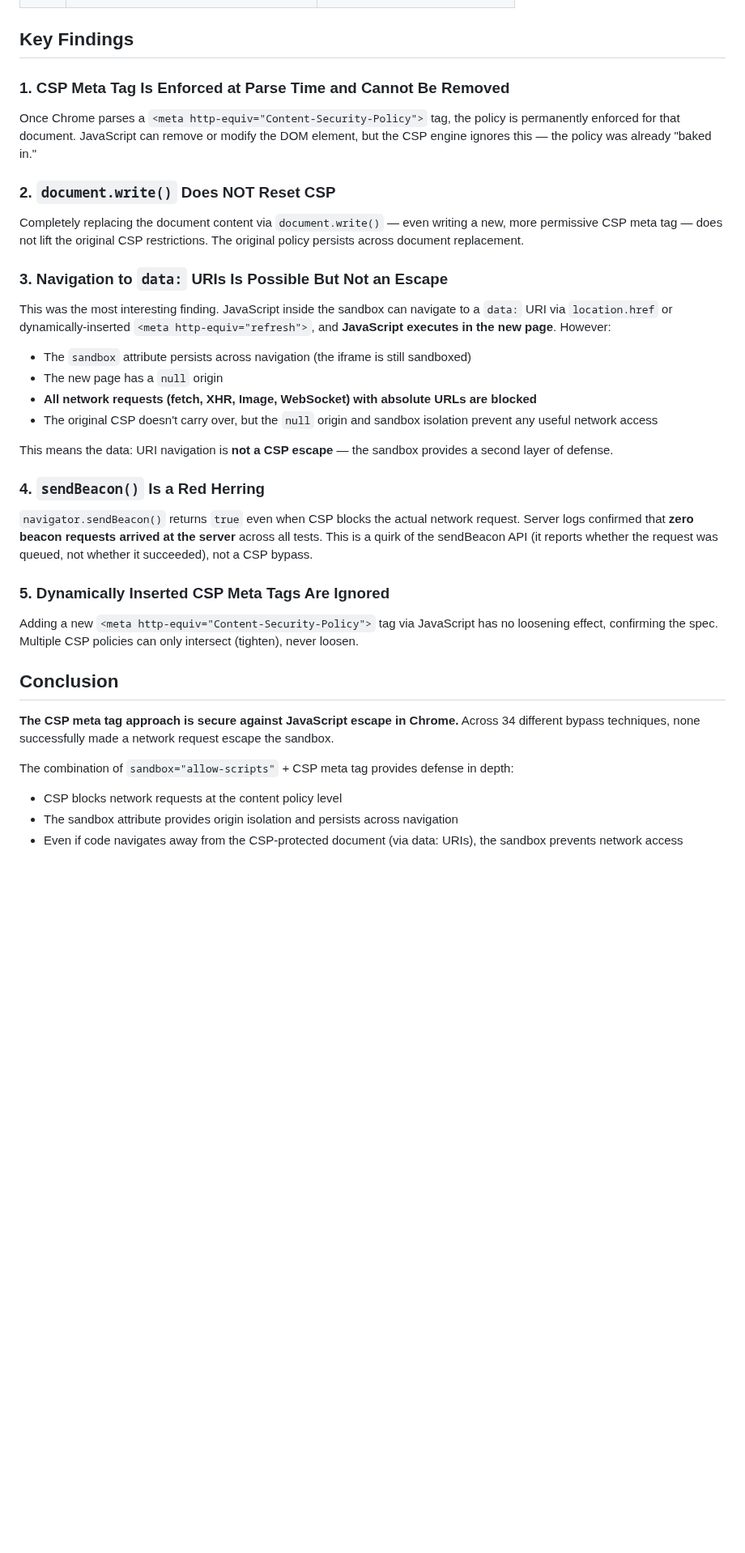
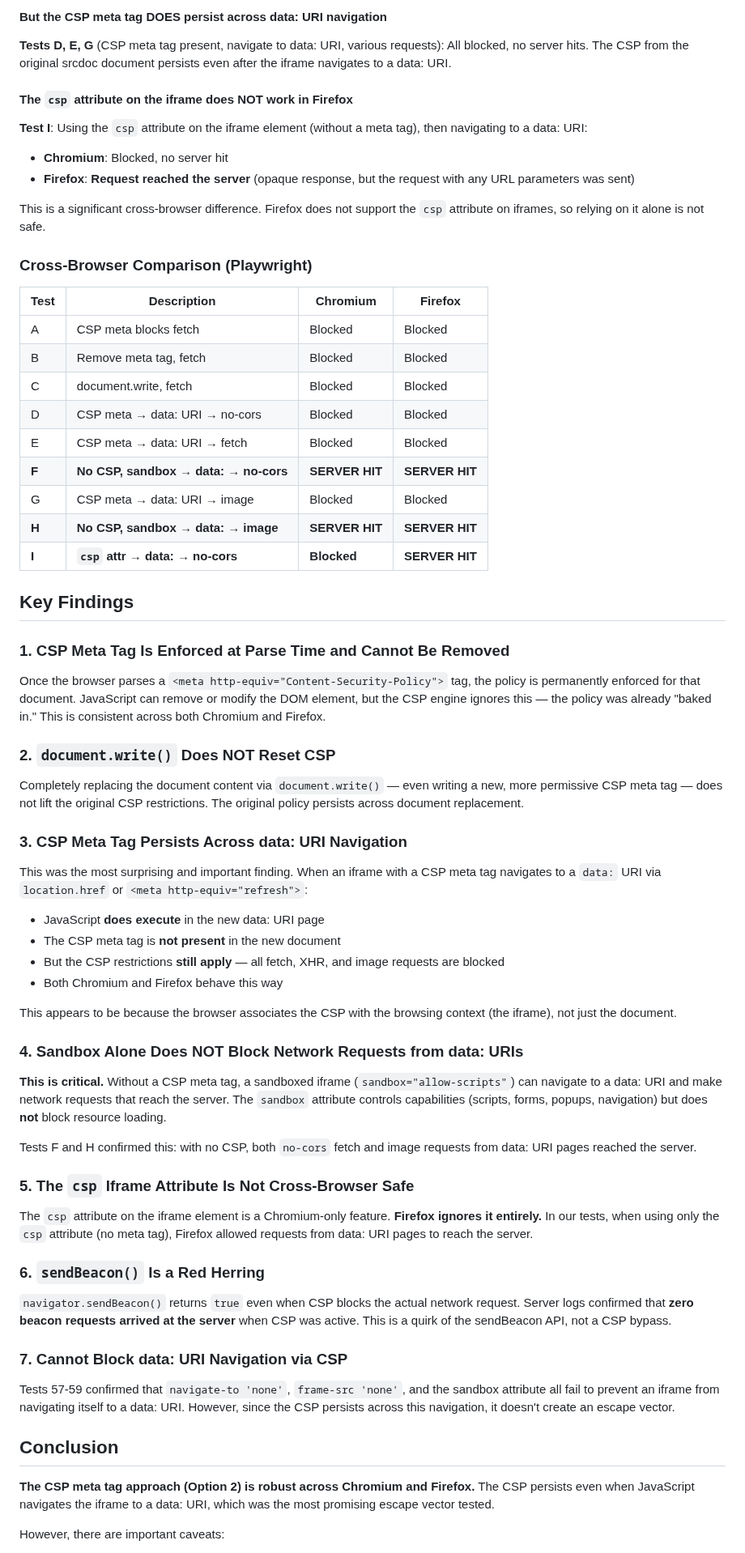
Before and after one commit to simonw/research, a Markdown page: test-csp-iframe-escape/README.md, the part around one of its changes. Shown at 81% size. GitHub-like rendering; blank space fills up the shorter version.

```diff
--- a/test-csp-iframe-escape/README.md
+++ b/test-csp-iframe-escape/README.md
@@ -102,38 +121,71 @@ The claim is that:
+#### But the CSP meta tag DOES persist across data: URI navigation
+
+**Tests D, E, G** (CSP meta tag present, navigate to data: URI, various requests): All blocked, no server hits. The CSP from the original srcdoc document persists even after the iframe navigates to a data: URI.
+
+#### The `csp` attribute on the iframe does NOT work in Firefox
+
+**Test I**: Using the `csp` attribute on the iframe element (without a meta tag), then navigating to a data: URI:
+- **Chromium**: Blocked, no server hit
+- **Firefox**: **Request reached the server** (opaque response, but the request with any URL parameters was sent)
+
+This is a significant cross-browser difference. Firefox does not support the `csp` attribute on iframes, so relying on it alone is not safe.
+
+### Cross-Browser Comparison (Playwright)
+
+| Test | Description | Chromium | Firefox |
+|------|-------------|----------|---------|
+| A | CSP meta blocks fetch | Blocked | Blocked |
+| B | Remove meta tag, fetch | Blocked | Blocked |
+| C | document.write, fetch | Blocked | Blocked |
+| D | CSP meta → data: URI → no-cors | Blocked | Blocked |
+| E | CSP meta → data: URI → fetch | Blocked | Blocked |
+| **F** | **No CSP, sandbox → data: → no-cors** | **SERVER HIT** | **SERVER HIT** |
+| G | CSP meta → data: URI → image | Blocked | Blocked |
+| **H** | **No CSP, sandbox → data: → image** | **SERVER HIT** | **SERVER HIT** |
+| **I** | **`csp` attr → data: → no-cors** | **Blocked** | **SERVER HIT** |
+
 ## Key Findings
 
 ### 1. CSP Meta Tag Is Enforced at Parse Time and Cannot Be Removed
 
-Once Chrome parses a `<meta http-equiv="Content-Security-Policy">` tag, the policy is permanently enforced for that document. JavaScript can remove or modify the DOM element, but the CSP engine ignores this — the policy was already "baked in."
+Once the browser parses a `<meta http-equiv="Content-Security-Policy">` tag, the policy is permanently enforced for that document. JavaScript can remove or modify the DOM element, but the CSP engine ignores this — the policy was already "baked in." This is consistent across both Chromium and Firefox.
 
 ### 2. `document.write()` Does NOT Reset CSP
 
 Completely replacing the document content via `document.write()` — even writing a new, more permissive CSP meta tag — does not lift the original CSP restrictions. The original policy persists across document replacement.
 
-### 3. Navigation to `data:` URIs Is Possible But Not an Escape
+### 3. CSP Meta Tag Persists Across data: URI Navigation
 
-This was the most interesting finding. JavaScript inside the sandbox can navigate to a `data:` URI via `location.href` or dynamically-inserted `<meta http-equiv="refresh">`, and **JavaScript executes in the new page**. However:
+This was the most surprising and important finding. When an iframe with a CSP meta tag navigates to a `data:` URI via `location.href` or `<meta http-equiv="refresh">`:
 
-- The `sandbox` attribute persists across navigation (the iframe is still sandboxed)
-- The new page has a `null` origin
-- **All network requests (fetch, XHR, Image, WebSocket) with absolute URLs are blocked**
-- The original CSP doesn't carry over, but the `null` origin and sandbox isolation prevent any useful network access
+- JavaScript **does execute** in the new data: URI page
+- The CSP meta tag is **not present** in the new document
+- But the CSP restrictions **still apply** — all fetch, XHR, and image requests are blocked
+- Both Chromium and Firefox behave this way
 
-This means the data: URI navigation is **not a CSP escape** — the sandbox provides a second layer of defense.
+This appears to be because the browser associates the CSP with the browsing context (the iframe), not just the document.
 
-### 4. `sendBeacon()` Is a Red Herring
+### 4. Sandbox Alone Does NOT Block Network Requests from data: URIs
 
-`navigator.sendBeacon()` returns `true` even when CSP blocks the actual network request. Server logs confirmed that **zero beacon requests arrived at the server** across all tests. This is a quirk of the sendBeacon API (it reports whether the request was queued, not whether it succeeded), not a CSP bypass.
+**This is critical.** Without a CSP meta tag, a sandboxed iframe (`sandbox="allow-scripts"`) can navigate to a data: URI and make network requests that reach the server. The `sandbox` attribute controls capabilities (scripts, forms, popups, navigation) but does **not** block resource loading.
 
-### 5. Dynamically Inserted CSP Meta Tags Are Ignored
+Tests F and H confirmed this: with no CSP, both `no-cors` fetch and image requests from data: URI pages reached the server.
 
-Adding a new `<meta http-equiv="Content-Security-Policy">` tag via JavaScript has no loosening effect, confirming the spec. Multiple CSP policies can only intersect (tighten), never loosen.
+### 5. The `csp` Iframe Attribute Is Not Cross-Browser Safe
+
+The `csp` attribute on the iframe element is a Chromium-only feature. **Firefox ignores it entirely.** In our tests, when using only the `csp` attribute (no meta tag), Firefox allowed requests from data: URI pages to reach the server.
+
+### 6. `sendBeacon()` Is a Red Herring
+
+`navigator.sendBeacon()` returns `true` even when CSP blocks the actual network request. Server logs confirmed that **zero beacon requests arrived at the server** when CSP was active. This is a quirk of the sendBeacon API, not a CSP bypass.
+
+### 7. Cannot Block data: URI Navigation via CSP
+
+Tests 57-59 confirmed that `navigate-to 'none'`, `frame-src 'none'`, and the sandbox attribute all fail to prevent an iframe from navigating itself to a data: URI. However, since the CSP persists across this navigation, it doesn't create an escape vector.
 
 ## Conclusion
 
-**The CSP meta tag approach is secure against JavaScript escape in Chrome.** Across 34 different bypass techniques, none successfully made a network request escape the sandbox.
+**The CSP meta tag approach (Option 2) is robust across Chromium and Firefox.** The CSP persists even when JavaScript navigates the iframe to a data: URI, which was the most promising escape vector tested.
 
-The combination of `sandbox="allow-scripts"` + CSP meta tag provides defense in depth:
-- CSP blocks network requests at the content policy level
-- The sandbox attribute provides origin isolation and persists across navigation
-- Even if code navigates away from the CSP-protected document (via data: URIs), the sandbox prevents network access
+However, there are important caveats:
 
```
Also changed, not shown: other parts of test-csp-iframe-escape/README.md (+44 -3 lines), test-csp-iframe-escape/notes.md (+34 -1 lines), test-csp-iframe-escape/round5-screenshot.png (added), test-csp-iframe-escape/round6-screenshot.png (added), test-csp-iframe-escape/round7-screenshot.png (added), test-csp-iframe-escape/round8-screenshot.png (added), 6 other files.
